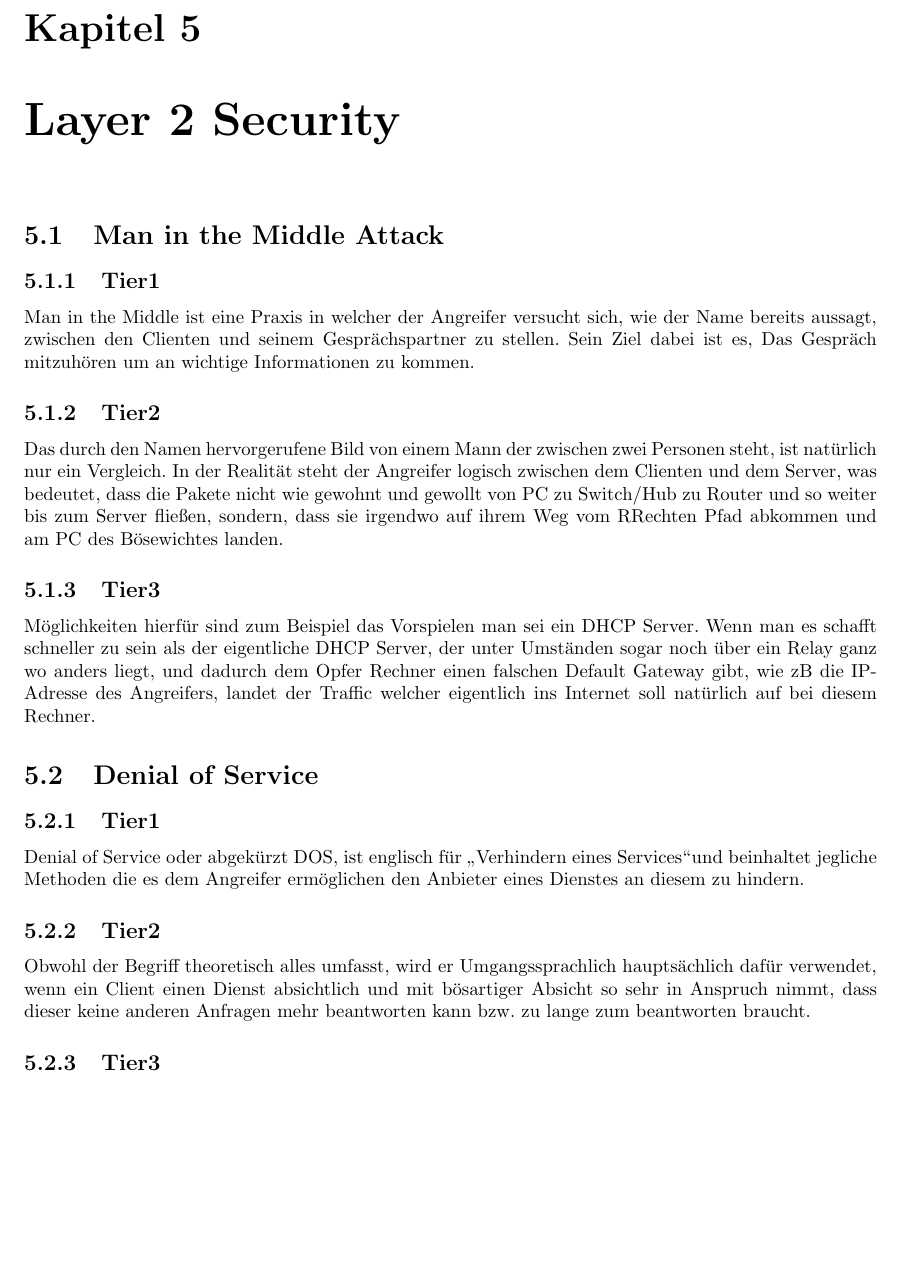
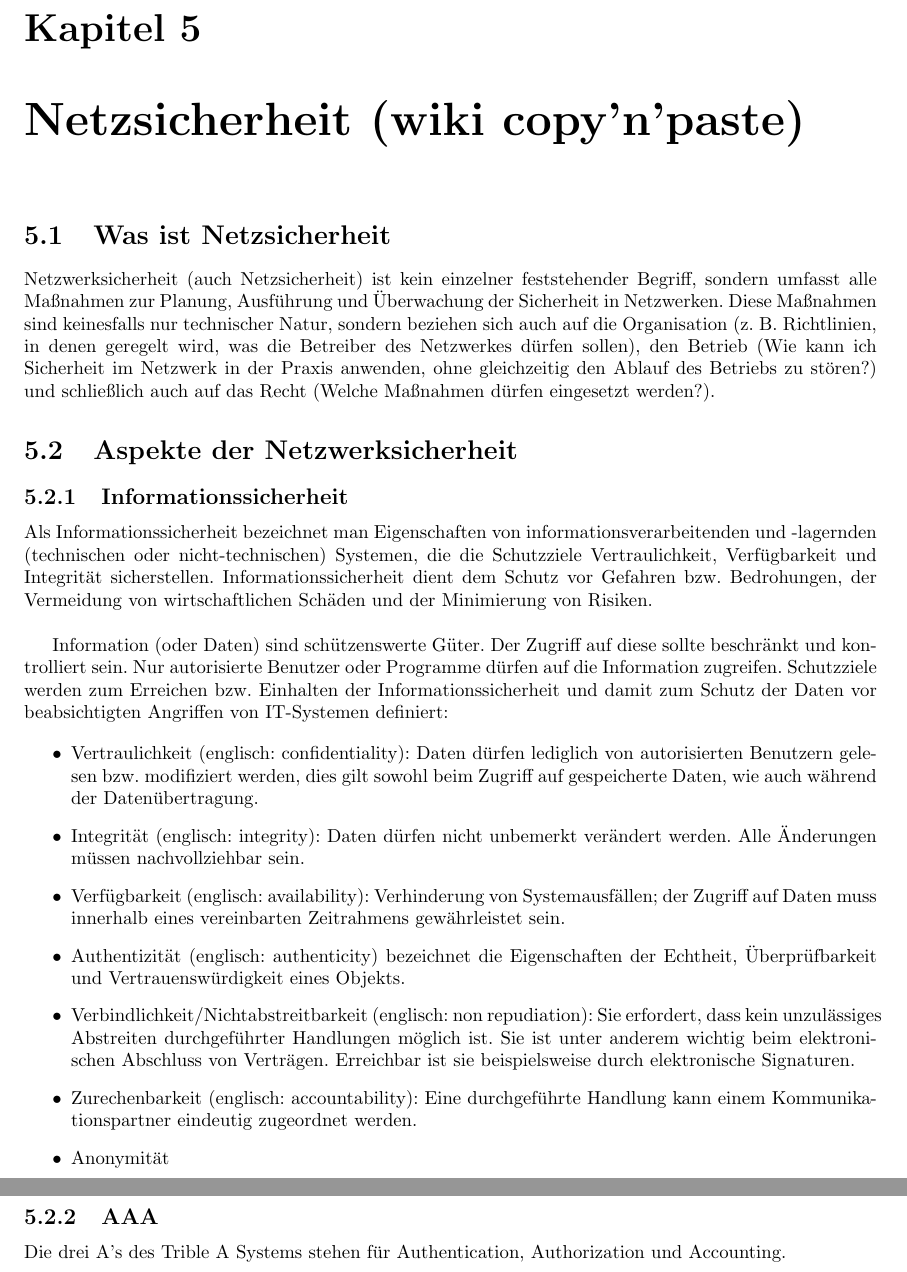
Before and after one commit to onixion/matura_ksn, a LaTeX document (main.tex, which reads files/04-Layer2Security.tex): part of page 15 of 26 before the commit and two parts of pages 15 and 16 of 27 after it, the two joined at a grey line, cut so that both start at the same text, the shorter picture padded with empty space. Compiled offline with pdfLaTeX.

Commit message:
further stuff for further chapters

```diff
--- a/files/04-Layer2Security.tex
+++ b/files/04-Layer2Security.tex
@@ -1,15 +1,21 @@
-\chapter{Layer 2 Security}
-\section{Man in the Middle Attack}
-\subsection{Tier1}
-Man in the Middle ist eine Praxis in welcher der Angreifer versucht sich, wie der Name bereits aussagt, zwischen den Clienten und seinem Gesprächspartner zu stellen. Sein Ziel dabei ist es, Das Gespräch mitzuhören um an wichtige Informationen zu kommen.
-\subsection{Tier2}
-Das durch den Namen hervorgerufene Bild von einem Mann der zwischen zwei Personen steht, ist natürlich nur ein Vergleich. In der Realität steht der Angreifer logisch zwischen dem Clienten und dem Server, was bedeutet, dass die Pakete nicht wie gewohnt und gewollt von PC zu Switch/Hub zu Router und so weiter bis zum Server fließen, sondern, dass sie irgendwo auf ihrem Weg vom RRechten Pfad abkommen und am PC des Bösewichtes landen.
-\subsection{Tier3}
-Möglichkeiten hierfür sind zum Beispiel das Vorspielen man sei ein DHCP Server. Wenn man es schafft schneller zu sein als der eigentliche DHCP Server, der unter Umständen sogar noch über ein Relay ganz wo anders liegt, und dadurch dem Opfer Rechner einen falschen Default Gateway gibt, wie zB die IP-Adresse des Angreifers, landet der Traffic welcher eigentlich ins Internet soll natürlich auf bei diesem Rechner.
+\chapter{Netzsicherheit (wiki copy'n'paste)}
+\section{Was ist Netzsicherheit}
+Netzwerksicherheit (auch Netzsicherheit) ist kein einzelner feststehender Begriff, sondern umfasst alle Maßnahmen zur Planung, Ausführung und Überwachung der Sicherheit in Netzwerken. Diese Maßnahmen sind keinesfalls nur technischer Natur, sondern beziehen sich auch auf die Organisation (z. B. Richtlinien, in denen geregelt wird, was die Betreiber des Netzwerkes dürfen sollen), den Betrieb (Wie kann ich Sicherheit im Netzwerk in der Praxis anwenden, ohne gleichzeitig den Ablauf des Betriebs zu stören?) und schließlich auch auf das Recht (Welche Maßnahmen dürfen eingesetzt werden?).
+\section{Aspekte der Netzwerksicherheit}
+\subsection{Informationssicherheit}
+Als Informationssicherheit bezeichnet man Eigenschaften von informationsverarbeitenden und -lagernden (technischen oder nicht-technischen) Systemen, die die Schutzziele Vertraulichkeit, Verfügbarkeit und Integrität sicherstellen. Informationssicherheit dient dem Schutz vor Gefahren bzw. Bedrohungen, der Vermeidung von wirtschaftlichen Schäden und der Minimierung von Risiken.\\
 
-\section{Denial of Service}
-\subsection{Tier1}
-Denial of Service oder abgekürzt DOS, ist englisch für \glqq Verhindern eines Services\grqq und beinhaltet jegliche Methoden die es dem Angreifer ermöglichen den Anbieter eines Dienstes an diesem zu hindern.
-\subsection{Tier2}
-Obwohl der Begriff theoretisch alles umfasst, wird er Umgangssprachlich hauptsächlich dafür verwendet, wenn ein Client einen Dienst absichtlich und mit bösartiger Absicht so sehr in Anspruch nimmt, dass dieser keine anderen Anfragen mehr beantworten kann bzw. zu lange zum beantworten braucht.
-\subsection{Tier3}
+Information (oder Daten) sind schützenswerte Güter. Der Zugriff auf diese sollte beschränkt und kontrolliert sein. Nur autorisierte Benutzer oder Programme dürfen auf die Information zugreifen. Schutzziele werden zum Erreichen bzw. Einhalten der Informationssicherheit und damit zum Schutz der Daten vor beabsichtigten Angriffen von IT-Systemen definiert:
+
+\begin{itemize}
+\item Vertraulichkeit (englisch: confidentiality): Daten dürfen lediglich von autorisierten Benutzern gelesen bzw. modifiziert werden, dies gilt sowohl beim Zugriff auf gespeicherte Daten, wie auch während der Datenübertragung.
+\item Integrität (englisch: integrity): Daten dürfen nicht unbemerkt verändert werden. Alle Änderungen müssen nachvollziehbar sein.
+\item Verfügbarkeit (englisch: availability): Verhinderung von Systemausfällen; der Zugriff auf Daten muss innerhalb eines vereinbarten Zeitrahmens gewährleistet sein.
+\item Authentizität (englisch: authenticity) bezeichnet die Eigenschaften der Echtheit, Überprüfbarkeit und Vertrauenswürdigkeit eines Objekts.
+\item Verbindlichkeit/Nichtabstreitbarkeit (englisch: non repudiation): Sie erfordert, dass kein unzulässiges Abstreiten durchgeführter Handlungen möglich ist. Sie ist unter anderem wichtig beim elektronischen Abschluss von Verträgen. Erreichbar ist sie beispielsweise durch elektronische Signaturen.
+\item Zurechenbarkeit (englisch: accountability): Eine durchgeführte Handlung kann einem Kommunikationspartner eindeutig zugeordnet werden.
+\item Anonymität
+\end{itemize}
+
+\subsection{AAA}
+Die drei A's des Trible A Systems stehen für Authentication, Authorization und Accounting.
```
